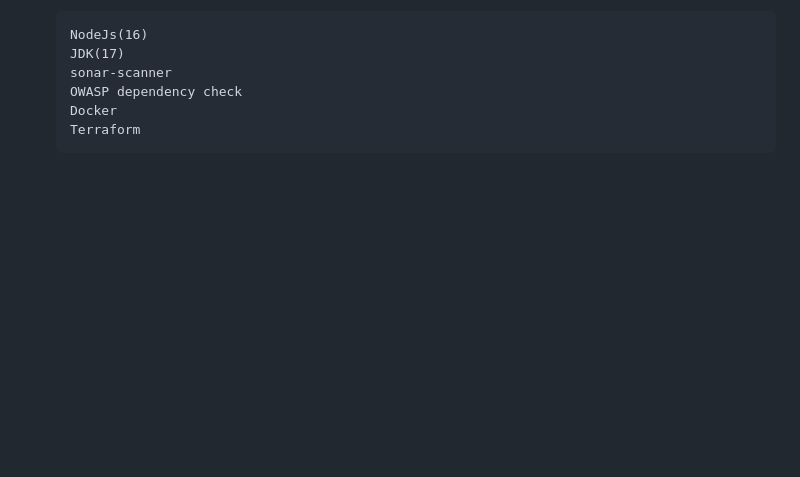
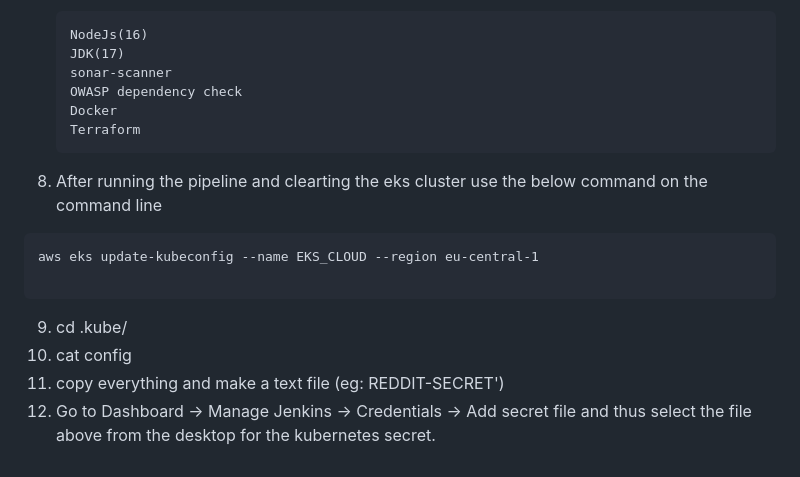
Before and after one commit to AimanZehra/DevOps, a Markdown page: CI-CD/Readme.md, the part around the change. GitHub-like rendering; blank space fills up the shorter version.

````diff
--- a/CI-CD/Readme.md
+++ b/CI-CD/Readme.md
@@ -130,3 +130,13 @@ Continuous Delivery (CD):
    Docker
    Terraform
    ```
+8. After running the pipeline and clearting the eks cluster use the below command on the command line
+
+```
+aws eks update-kubeconfig --name EKS_CLOUD --region eu-central-1
+
+```
+9. cd .kube/
+10. cat config
+11.  copy everything and make a text file (eg: REDDIT-SECRET')
+12.  Go to Dashboard → Manage Jenkins → Credentials → Add secret file and thus select the file above from the desktop for the kubernetes secret.
````
